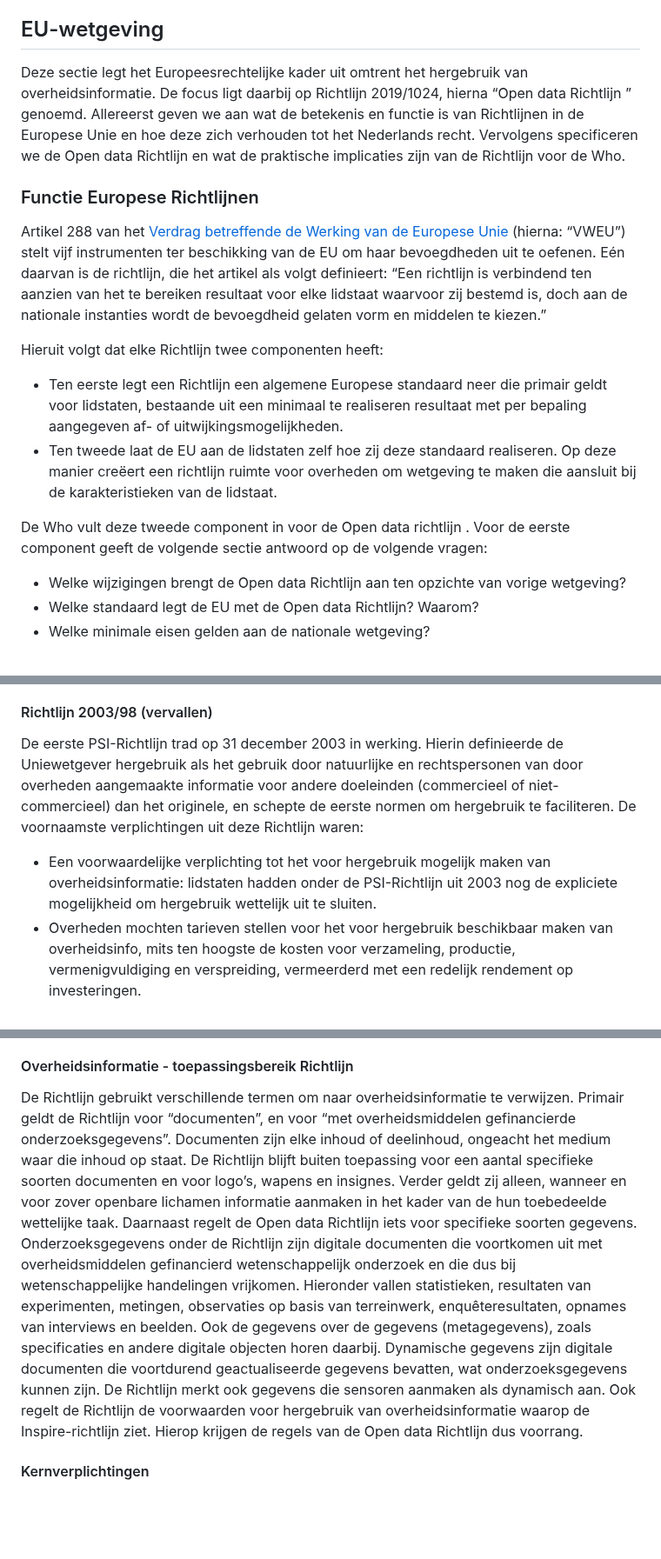
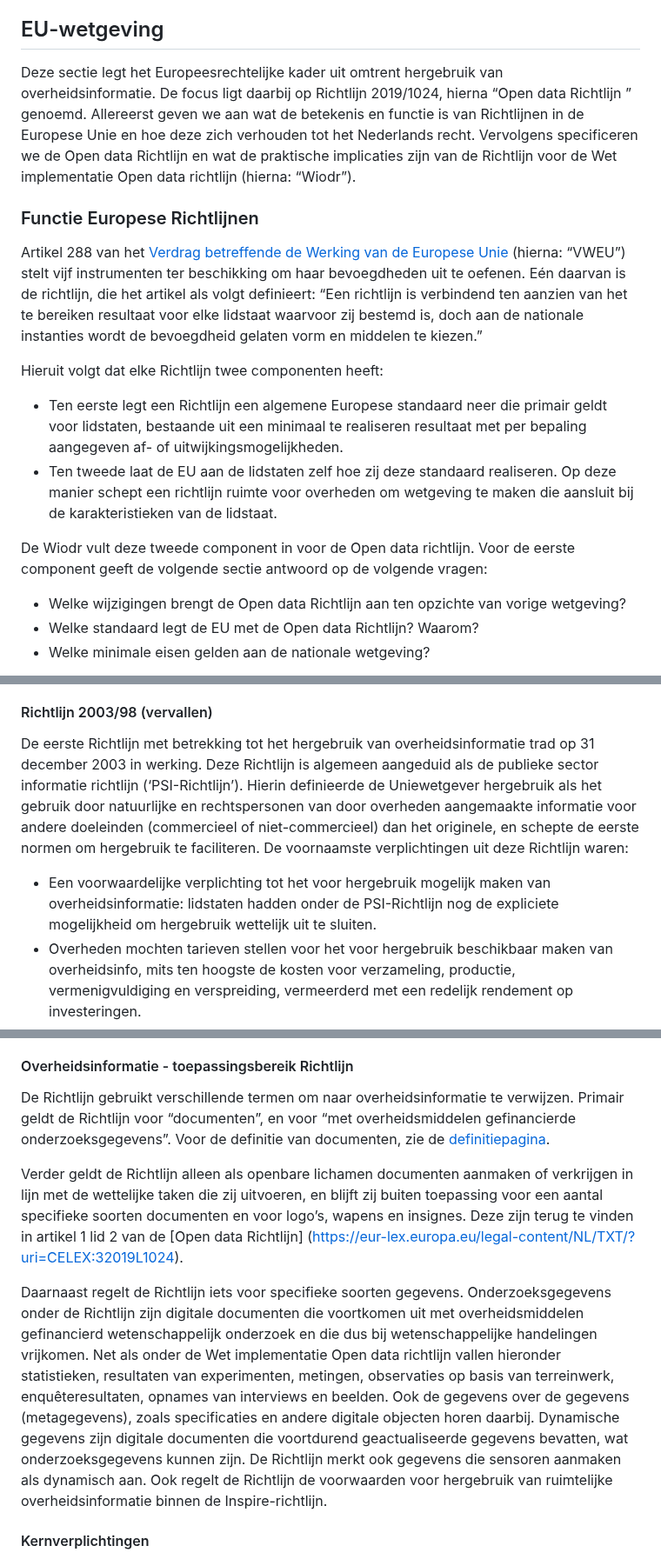
Before and after one commit to MinBZK/Handleiding-hWho, a Markdown page: Wettelijkkader.md, 3 parts joined by grey strips. Shown at 87% size. Drawn GitHub-style; blank space fills up the shorter version.

```diff
--- a/Wettelijkkader.md
+++ b/Wettelijkkader.md
@@ -58,17 +58,17 @@ De Wet implementatie Open data richtlijn wijzigt de Who op een aantal punten.
 -	Extra waarborgen voor het beschermen van privacy en persoonsgegevens. Hergebruikers mogen de gegevens niet gebruiken om mensen te heridentificeren of pseudonimisering ongedaan te maken. Als hier een inbreuk op wordt gemaakt, dan moet dit worden teruggemeld aan de dataprovider, zodat hierop maatregelen kunnen worden genomen. Wanneer hergebruikers gegevens doorgeven aan derden, dan gelden die voorwaarden ook voor hen. Dataproviders kunnen bovendien aanvullende voorwaarden opleggen aan hergebruikers ter bescherming van persoonsgegevens.
 
 ## EU-wetgeving
-Deze sectie legt het Europeesrechtelijke kader uit omtrent het hergebruik van overheidsinformatie. De focus ligt daarbij op Richtlijn 2019/1024, hierna “Open data Richtlijn ” genoemd. Allereerst geven we aan wat de betekenis en functie is van Richtlijnen in de Europese Unie en hoe deze zich verhouden tot het Nederlands recht. Vervolgens specificeren we de Open data Richtlijn  en wat de praktische implicaties zijn van de Richtlijn voor de Who.
+Deze sectie legt het Europeesrechtelijke kader uit omtrent hergebruik van overheidsinformatie. De focus ligt daarbij op Richtlijn 2019/1024, hierna “Open data Richtlijn ” genoemd. Allereerst geven we aan wat de betekenis en functie is van Richtlijnen in de Europese Unie en hoe deze zich verhouden tot het Nederlands recht. Vervolgens specificeren we de Open data Richtlijn en wat de praktische implicaties zijn van de Richtlijn voor de Wet implementatie Open data richtlijn (hierna: “Wiodr”).
 
 ### Functie Europese Richtlijnen
 
-Artikel 288 van het [Verdrag betreffende de Werking van de Europese Unie](https://eur-lex.europa.eu/legal-content/NL/TXT/PDF/?uri=CELEX:12012E/TXT) (hierna: “VWEU”) stelt vijf instrumenten ter beschikking van de EU om haar bevoegdheden uit te oefenen. Eén daarvan is de richtlijn, die het artikel als volgt definieert: “Een richtlijn is verbindend ten aanzien van het te bereiken resultaat voor elke lidstaat waarvoor zij bestemd is, doch aan de nationale instanties wordt de bevoegdheid gelaten vorm en middelen te kiezen.”
+Artikel 288 van het [Verdrag betreffende de Werking van de Europese Unie](https://eur-lex.europa.eu/legal-content/NL/TXT/PDF/?uri=CELEX:12012E/TXT) (hierna: “VWEU”) stelt vijf instrumenten ter beschikking om haar bevoegdheden uit te oefenen. Eén daarvan is de richtlijn, die het artikel als volgt definieert: “Een richtlijn is verbindend ten aanzien van het te bereiken resultaat voor elke lidstaat waarvoor zij bestemd is, doch aan de nationale instanties wordt de bevoegdheid gelaten vorm en middelen te kiezen.”
 
 Hieruit volgt dat elke Richtlijn twee componenten heeft:
 - Ten eerste legt een Richtlijn een algemene Europese standaard neer die primair geldt voor lidstaten, bestaande uit een minimaal te realiseren resultaat met per bepaling aangegeven af- of uitwijkingsmogelijkheden.
-- Ten tweede laat de EU aan de lidstaten zelf hoe zij deze standaard realiseren. Op deze manier creëert een richtlijn ruimte voor overheden om wetgeving te maken die aansluit bij de karakteristieken van de lidstaat.
+- Ten tweede laat de EU aan de lidstaten zelf hoe zij deze standaard realiseren. Op deze manier schept een richtlijn ruimte voor overheden om wetgeving te maken die aansluit bij de karakteristieken van de lidstaat.
 
-De Who vult deze tweede component in voor de Open data richtlijn . Voor de eerste component geeft de volgende sectie antwoord op de volgende vragen:
+De Wiodr vult deze tweede component in voor de Open data richtlijn. Voor de eerste component geeft de volgende sectie antwoord op de volgende vragen:
 - Welke wijzigingen brengt de Open data Richtlijn aan ten opzichte van vorige wetgeving?
 - Welke standaard legt de EU met de Open data Richtlijn? Waarom?
 - Welke minimale eisen gelden aan de nationale wetgeving?
@@ -80,8 +80,8 @@ Dit bracht de Commissie op 5 juni van datzelfde jaar tot het indienen van een vo
 
 #### Richtlijn 2003/98 (vervallen)
 
-De eerste PSI-Richtlijn trad op 31 december 2003 in werking. Hierin definieerde de Uniewetgever hergebruik als het gebruik door natuurlijke en rechtspersonen van door overheden aangemaakte informatie voor andere doeleinden (commercieel of niet-commercieel) dan het originele, en schepte de eerste normen om hergebruik te faciliteren. De voornaamste verplichtingen uit deze Richtlijn waren:
-- Een voorwaardelijke verplichting tot het voor hergebruik mogelijk maken van overheidsinformatie: lidstaten hadden onder de PSI-Richtlijn uit 2003 nog de expliciete mogelijkheid om hergebruik wettelijk uit te sluiten.
+De eerste Richtlijn met betrekking tot het hergebruik van overheidsinformatie trad op 31 december 2003 in werking. Deze Richtlijn is algemeen aangeduid als de publieke sector informatie richtlijn (‘PSI-Richtlijn’). Hierin definieerde de Uniewetgever hergebruik als het gebruik door natuurlijke en rechtspersonen van door overheden aangemaakte informatie voor andere doeleinden (commercieel of niet-commercieel) dan het originele, en schepte de eerste normen om hergebruik te faciliteren. De voornaamste verplichtingen uit deze Richtlijn waren:
+- Een voorwaardelijke verplichting tot het voor hergebruik mogelijk maken van overheidsinformatie: lidstaten hadden onder de PSI-Richtlijn nog de expliciete mogelijkheid om hergebruik wettelijk uit te sluiten.
 - Overheden mochten tarieven stellen voor het voor hergebruik beschikbaar maken van overheidsinfo, mits ten hoogste de kosten voor verzameling, productie, vermenigvuldiging en verspreiding, vermeerderd met een redelijk rendement op investeringen.
 - Overheden mochten licentievoorwaarden hanteren, mits zij het hergebruik niet nodeloos zouden beperken.
 - Verder mochten overheden deze en andere voorwaarden enkel gebruiken als zij die vooraf kenbaar maakten aan (rechts)personen.
@@ -117,9 +117,11 @@ Verder legitimeert de Richtlijn:
 De normen uit de Open data Richtlijn gelden voor openbare lichamen van de lidstaten, specifieke overheidsondernemingen, en bibliotheken (met inbegrip van universiteitsbibliotheken), musea en archieven. Openbare lichamen zijn alle (de)centrale overheidsinstanties, publiekrechtelijke instellingen en/of samenwerkingsverbanden hiertussen. Overige culturele instellingen, ongeacht hun publiekrechtelijke status, vallen buiten de verplichtingen van de Richtlijn.
 
 #### Overheidsinformatie - toepassingsbereik Richtlijn
-De Richtlijn gebruikt verschillende termen om naar overheidsinformatie te verwijzen. Primair geldt de Richtlijn voor “documenten”, en voor “met overheidsmiddelen gefinancierde onderzoeksgegevens”. Documenten zijn elke inhoud of deelinhoud, ongeacht het medium waar die inhoud op staat. De Richtlijn blijft buiten toepassing voor een aantal specifieke soorten documenten en voor logo’s, wapens en insignes. Verder geldt zij alleen, wanneer en voor zover openbare lichamen informatie aanmaken in het kader van de hun toebedeelde wettelijke taak.
-Daarnaast regelt de Open data Richtlijn iets voor specifieke soorten gegevens. Onderzoeksgegevens onder de Richtlijn zijn digitale documenten die voortkomen uit met overheidsmiddelen gefinancierd wetenschappelijk onderzoek en die dus bij wetenschappelijke handelingen vrijkomen. Hieronder vallen statistieken, resultaten van experimenten, metingen, observaties op basis van terreinwerk, enquêteresultaten, opnames van interviews en beelden. Ook de gegevens over de gegevens (metagegevens), zoals specificaties en andere digitale objecten horen daarbij.
-Dynamische gegevens zijn digitale documenten die voortdurend geactualiseerde gegevens bevatten, wat onderzoeksgegevens kunnen zijn. De Richtlijn merkt ook gegevens die sensoren aanmaken als dynamisch aan. Ook regelt de Richtlijn de voorwaarden voor hergebruik van overheidsinformatie waarop de Inspire-richtlijn ziet. Hierop krijgen de regels van de Open data Richtlijn dus voorrang.
+De Richtlijn gebruikt verschillende termen om naar overheidsinformatie te verwijzen. Primair geldt de Richtlijn voor “documenten”, en voor “met overheidsmiddelen gefinancierde onderzoeksgegevens”. Voor de definitie van documenten, zie de [definitiepagina](#stap2).
+
+Verder geldt de Richtlijn alleen als openbare lichamen documenten aanmaken of verkrijgen in lijn met de wettelijke taken die zij uitvoeren, en blijft zij buiten toepassing voor een aantal specifieke soorten documenten en voor logo’s, wapens en insignes. Deze zijn terug te vinden in artikel 1 lid 2 van de [Open data Richtlijn] (https://eur-lex.europa.eu/legal-content/NL/TXT/?uri=CELEX:32019L1024).
+
+Daarnaast regelt de Richtlijn iets voor specifieke soorten gegevens. Onderzoeksgegevens onder de Richtlijn zijn digitale documenten die voortkomen uit met overheidsmiddelen gefinancierd wetenschappelijk onderzoek en die dus bij wetenschappelijke handelingen vrijkomen. Net als onder de Wet implementatie Open data richtlijn vallen hieronder statistieken, resultaten van experimenten, metingen, observaties op basis van terreinwerk, enquêteresultaten, opnames van interviews en beelden. Ook de gegevens over de gegevens (metagegevens), zoals specificaties en andere digitale objecten horen daarbij. Dynamische gegevens zijn digitale documenten die voortdurend geactualiseerde gegevens bevatten, wat onderzoeksgegevens kunnen zijn. De Richtlijn merkt ook gegevens die sensoren aanmaken als dynamisch aan. Ook regelt de Richtlijn de voorwaarden voor hergebruik van ruimtelijke overheidsinformatie binnen de Inspire-richtlijn.
 
 #### Kernverplichtingen
 Openbare lichamen moeten in beginsel hergebruik van bestaande documenten onvoorwaardelijk mogelijk maken.  De norm hiervoor verlangt enerzijds proactief handelen van de openbare lichamen; anderzijds kunnen verzoekende partijen deze verplichting (als recht op hergebruik) inroepen door verzoeken in te dienen. Hierop moeten openbare lichamen in beginsel de documenten voor hergebruik beschikbaar stellen. Openbare lichamen mogen licenties hanteren, mits zij gebruikmaken van objectieve, evenredige, niet-discriminerende voorwaarden, die gerechtvaardigd zijn om een algemeen belang te proberen te verwezenlijken. Als een licentie nodig is, sturen openbare lichamen binnen redelijke termijn (max 20 dagen met verlengingsmogelijkheid van nog eens 20 werkdagen bij complexe verzoeken) het licentieaanbod aan de aanvrager mee.
```
Also changed, not shown: other parts of Wettelijkkader.md (+1 -1 lines).
